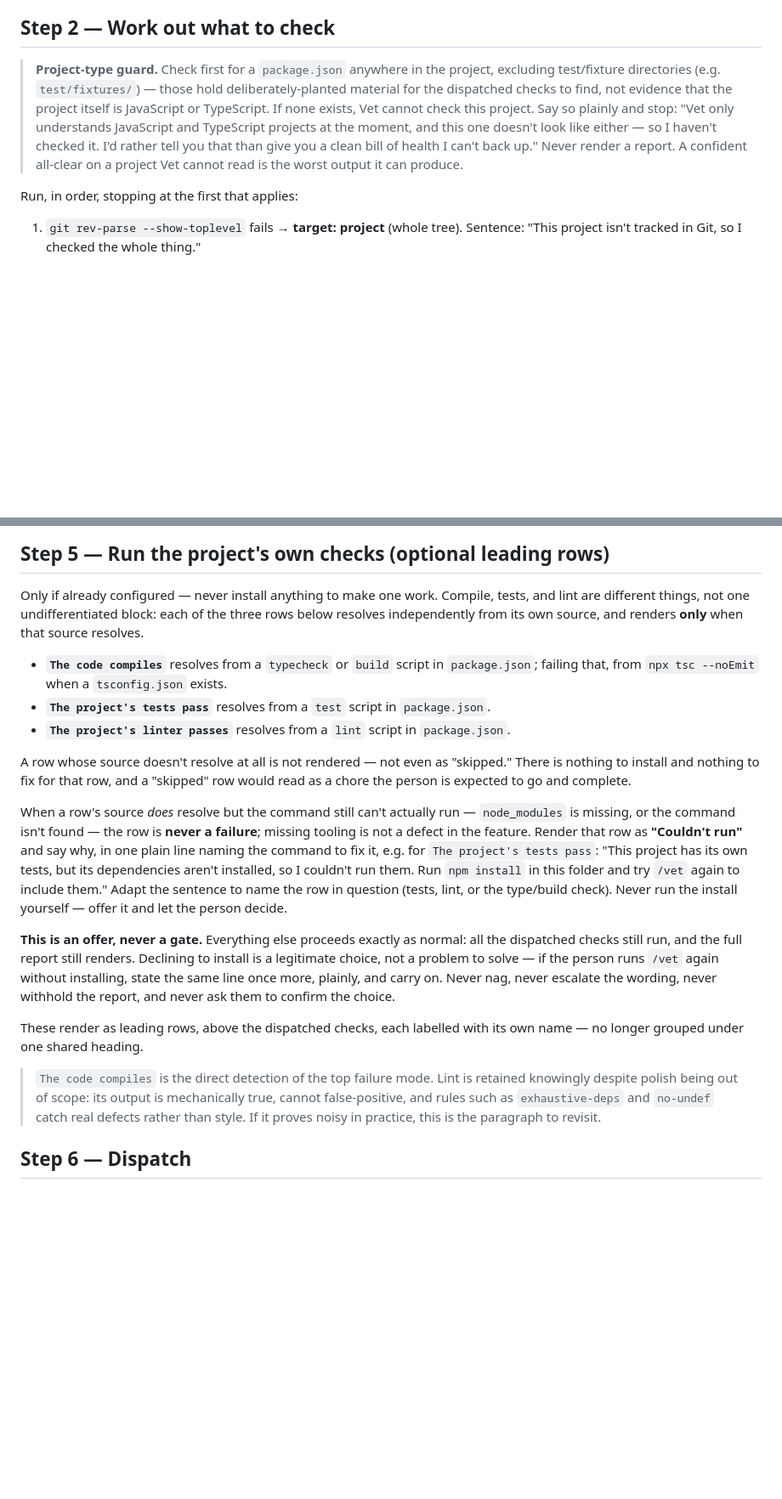
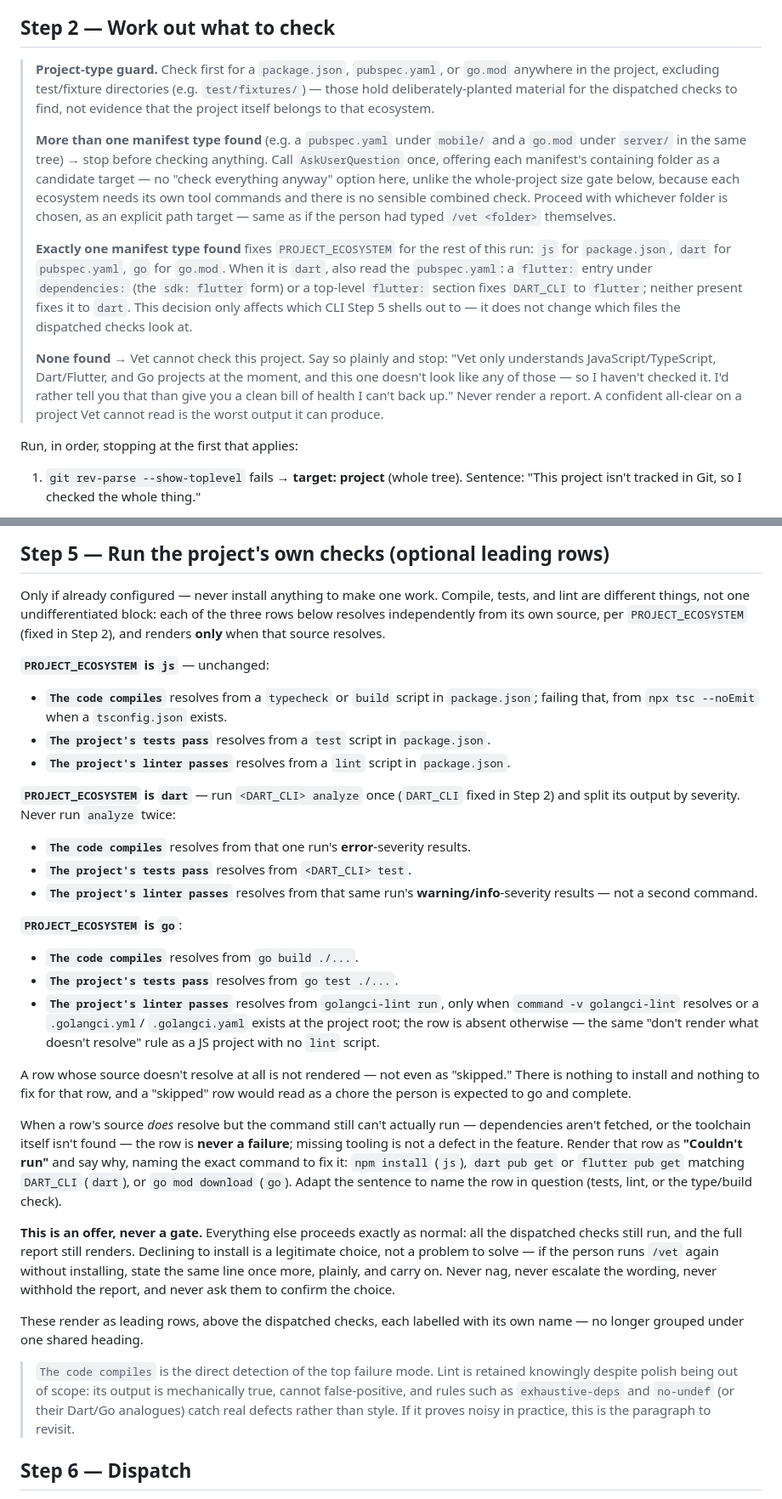
Before and after one commit to LarryHsiao/vet, a Markdown page: skills/vet/SKILL.md, 2 parts joined by grey strips. Shown at 85% size. Rendered like a GitHub page; blank space fills up the shorter version.

Commit message:
Widen the project-type guard to Dart/Flutter and Go
Step 2's guard checked only for package.json. It now also detects
pubspec.yaml and go.mod, fixing PROJECT_ECOSYSTEM (and, for Dart,
DART_CLI -- flutter vs plain dart, read from the flutter: dependency)
for the rest of the run. More than one manifest type in the same tree
stops the run and asks which folder to check, since each ecosystem
needs its own tool commands.

Step 5's three mechanical rows now resolve per ecosystem: Dart/Flutter
runs analyze once and splits its output by severity into the compile
and lint rows rather than invoking it twice; Go's lint row is gated on
golangci-lint actually resolving, same as a JS project with no lint
script. Adds the Bash permissions Step 5 now shells out to, and folds
.dart_tool/ into the secrets check's exclusion list alongside the
existing node_modules/ and vendor/.

Co-Authored-By: Claude Sonnet 5 <noreply@anthropic.com>

```diff
--- a/skills/vet/SKILL.md
+++ b/skills/vet/SKILL.md
@@ -45,16 +53,35 @@ wasn't understood.
 
 ## Step 2 — Work out what to check
 
-> **Project-type guard.** Check first for a `package.json` anywhere in the
-> project, excluding test/fixture directories (e.g. `test/fixtures/`) —
-> those hold deliberately-planted material for the dispatched checks to find,
-> not evidence that the project itself is JavaScript or TypeScript. If none
-> exists, Vet cannot check this project. Say so plainly and stop: "Vet only
-> understands JavaScript and TypeScript projects at the moment, and this one
-> doesn't look like either — so I haven't checked it. I'd rather tell you that
-> than give you a clean bill of health I can't back up." Never render a
-> report. A confident all-clear on a project Vet cannot read is the worst
-> output it can produce.
+> **Project-type guard.** Check first for a `package.json`, `pubspec.yaml`, or
+> `go.mod` anywhere in the project, excluding test/fixture directories (e.g.
+> `test/fixtures/`) — those hold deliberately-planted material for the
+> dispatched checks to find, not evidence that the project itself belongs to
+> that ecosystem.
+>
+> **More than one manifest type found** (e.g. a `pubspec.yaml` under `mobile/`
+> and a `go.mod` under `server/` in the same tree) → stop before checking
+> anything. Call `AskUserQuestion` once, offering each manifest's containing
+> folder as a candidate target — no "check everything anyway" option here,
+> unlike the whole-project size gate below, because each ecosystem needs its
+> own tool commands and there is no sensible combined check. Proceed with
+> whichever folder is chosen, as an explicit path target — same as if the
+> person had typed `/vet <folder>` themselves.
+>
+> **Exactly one manifest type found** fixes `PROJECT_ECOSYSTEM` for the rest of
+> this run: `js` for `package.json`, `dart` for `pubspec.yaml`, `go` for
+> `go.mod`. When it is `dart`, also read the `pubspec.yaml`: a `flutter:` entry
+> under `dependencies:` (the `sdk: flutter` form) or a top-level `flutter:`
+> section fixes `DART_CLI` to `flutter`; neither present fixes it to `dart`.
+> This decision only affects which CLI Step 5 shells out to — it does not
+> change which files the dispatched checks look at.
+>
+> **None found** → Vet cannot check this project. Say so plainly and stop:
+> "Vet only understands JavaScript/TypeScript, Dart/Flutter, and Go projects at
+> the moment, and this one doesn't look like any of those — so I haven't
+> checked it. I'd rather tell you that than give you a clean bill of health I
+> can't back up." Never render a report. A confident all-clear on a project Vet
+> cannot read is the worst output it can produce.
 
 Run, in order, stopping at the first that applies:
 
@@ -169,8 +196,11 @@ out with the check's agent and back in its reply.
 
 Only if already configured — never install anything to make one work. Compile,
 tests, and lint are different things, not one undifferentiated block: each of
-the three rows below resolves independently from its own source, and renders
-**only** when that source resolves.
+the three rows below resolves independently from its own source, per
+`PROJECT_ECOSYSTEM` (fixed in Step 2), and renders **only** when that source
+resolves.
+
+**`PROJECT_ECOSYSTEM` is `js`** — unchanged:
 
 - **`The code compiles`** resolves from a `typecheck` or `build` script in
   `package.json`; failing that, from `npx tsc --noEmit` when a `tsconfig.json`
@@ -180,19 +210,36 @@ the three rows below resolves independently from its own source, and renders
 - **`The project's linter passes`** resolves from a `lint` script in
   `package.json`.
 
+**`PROJECT_ECOSYSTEM` is `dart`** — run `<DART_CLI> analyze` once (`DART_CLI`
+fixed in Step 2) and split its output by severity. Never run `analyze` twice:
+
+- **`The code compiles`** resolves from that one run's **error**-severity
+  results.
+- **`The project's tests pass`** resolves from `<DART_CLI> test`.
+- **`The project's linter passes`** resolves from that same run's
+  **warning/info**-severity results — not a second command.
+
+**`PROJECT_ECOSYSTEM` is `go`**:
+
+- **`The code compiles`** resolves from `go build ./...`.
+- **`The project's tests pass`** resolves from `go test ./...`.
+- **`The project's linter passes`** resolves from `golangci-lint run`, only
+  when `command -v golangci-lint` resolves or a `.golangci.yml`/
+  `.golangci.yaml` exists at the project root; the row is absent otherwise —
+  the same "don't render what doesn't resolve" rule as a JS project with no
+  `lint` script.
+
 A row whose source doesn't resolve at all is not rendered — not even as
 "skipped." There is nothing to install and nothing to fix for that row, and a
 "skipped" row would read as a chore the person is expected to go and complete.
 
-When a row's source *does* resolve but the command still can't actually run —
-`node_modules` is missing, or the command isn't found — the row is **never a
-failure**; missing tooling is not a defect in the feature. Render that row as
-**"Couldn't run"** and say why, in one plain line naming the command to fix
-it, e.g. for `The project's tests pass`: "This project has its own tests, but
-its dependencies aren't installed, so I couldn't run them. Run `npm install`
-in this folder and try `/vet` again to include them." Adapt the sentence to
-name the row in question (tests, lint, or the type/build check). Never run the
-install yourself — offer it and let the person decide.
+When a row's source *does* resolve but the command still can't actually
+run — dependencies aren't fetched, or the toolchain itself isn't found — the
+row is **never a failure**; missing tooling is not a defect in the feature.
+Render that row as **"Couldn't run"** and say why, naming the exact command to
+fix it: `npm install` (`js`), `dart pub get` or `flutter pub get` matching
+`DART_CLI` (`dart`), or `go mod download` (`go`). Adapt the sentence to name
+the row in question (tests, lint, or the type/build check).
 
 **This is an offer, never a gate.** Everything else proceeds exactly as
 normal: all the dispatched checks still run, and the full report still
@@ -207,8 +254,8 @@ its own name — no longer grouped under one shared heading.
 > `The code compiles` is the direct detection of the top failure mode. Lint is
 > retained knowingly despite polish being out of scope: its output is
 > mechanically true, cannot false-positive, and rules such as `exhaustive-deps`
-> and `no-undef` catch real defects rather than style. If it proves noisy in
-> practice, this is the paragraph to revisit.
+> and `no-undef` (or their Dart/Go analogues) catch real defects rather than
+> style. If it proves noisy in practice, this is the paragraph to revisit.
 
 ## Step 6 — Dispatch
 
```
Also changed, not shown: other parts of skills/vet/SKILL.md (+8 -0 lines), 1 other file.
